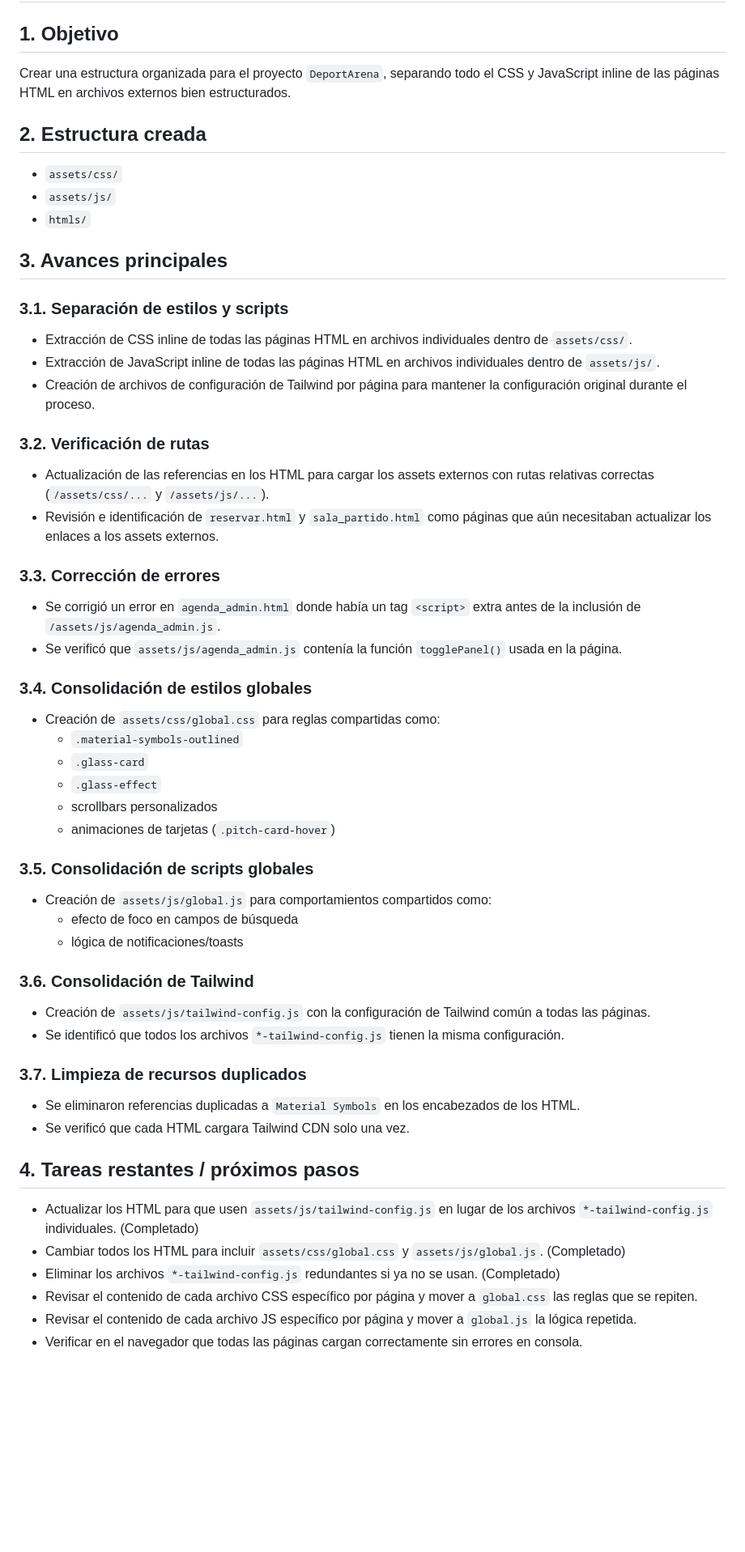
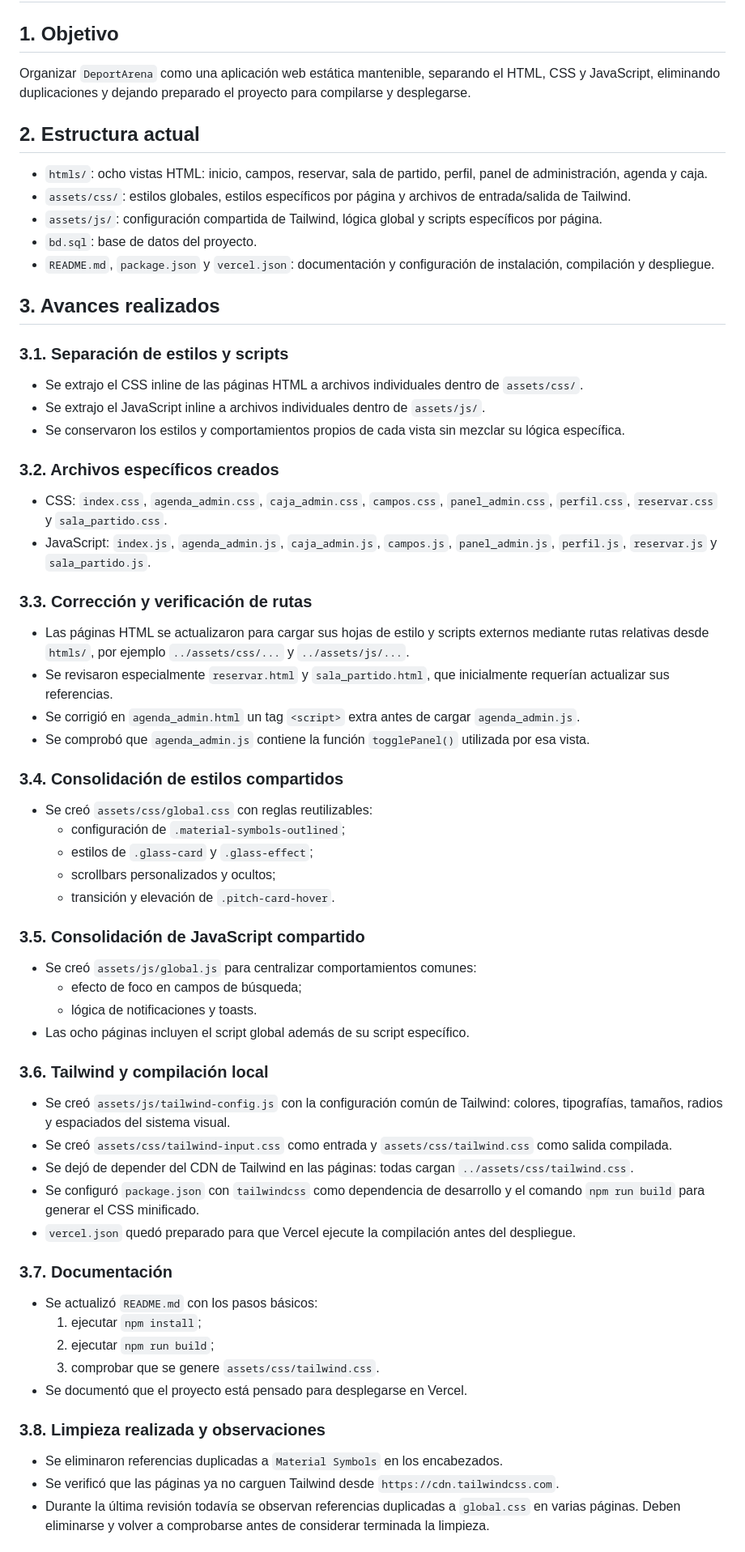
Before and after one commit to 2022110262dandan/DeportArena, a Markdown page: Diario.md, the part around one of its changes. Shown at 81% size. GitHub-like rendering; blank space fills up the shorter version.

Commit message:
Actualización de diario

```diff
--- a/Diario.md
+++ b/Diario.md
@@ -1,54 +1,61 @@
 # Diario del Proyecto
 
 ## 1. Objetivo
-Crear una estructura organizada para el proyecto `DeportArena`, separando todo el CSS y JavaScript inline de las páginas HTML en archivos externos bien estructurados.
+Organizar `DeportArena` como una aplicación web estática mantenible, separando el HTML, CSS y JavaScript, eliminando duplicaciones y dejando preparado el proyecto para compilarse y desplegarse.
 
-## 2. Estructura creada
-- `assets/css/`
-- `assets/js/`
-- `htmls/`
+## 2. Estructura actual
+- `htmls/`: ocho vistas HTML: inicio, campos, reservar, sala de partido, perfil, panel de administración, agenda y caja.
+- `assets/css/`: estilos globales, estilos específicos por página y archivos de entrada/salida de Tailwind.
+- `assets/js/`: configuración compartida de Tailwind, lógica global y scripts específicos por página.
+- `bd.sql`: base de datos del proyecto.
+- `README.md`, `package.json` y `vercel.json`: documentación y configuración de instalación, compilación y despliegue.
 
-## 3. Avances principales
+## 3. Avances realizados
 
 ### 3.1. Separación de estilos y scripts
-- Extracción de CSS inline de todas las páginas HTML en archivos individuales dentro de `assets/css/`.
-- Extracción de JavaScript inline de todas las páginas HTML en archivos individuales dentro de `assets/js/`.
-- Creación de archivos de configuración de Tailwind por página para mantener la configuración original durante el proceso.
+- Se extrajo el CSS inline de las páginas HTML a archivos individuales dentro de `assets/css/`.
+- Se extrajo el JavaScript inline a archivos individuales dentro de `assets/js/`.
+- Se conservaron los estilos y comportamientos propios de cada vista sin mezclar su lógica específica.
 
-### 3.2. Verificación de rutas
-- Actualización de las referencias en los HTML para cargar los assets externos con rutas relativas correctas (`/assets/css/...` y `/assets/js/...`).
-- Revisión e identificación de `reservar.html` y `sala_partido.html` como páginas que aún necesitaban actualizar los enlaces a los assets externos.
+### 3.2. Archivos específicos creados
+- CSS: `index.css`, `agenda_admin.css`, `caja_admin.css`, `campos.css`, `panel_admin.css`, `perfil.css`, `reservar.css` y `sala_partido.css`.
+- JavaScript: `index.js`, `agenda_admin.js`, `caja_admin.js`, `campos.js`, `panel_admin.js`, `perfil.js`, `reservar.js` y `sala_partido.js`.
 
-### 3.3. Corrección de errores
-- Se corrigió un error en `agenda_admin.html` donde había un tag `<script>` extra antes de la inclusión de `/assets/js/agenda_admin.js`.
-- Se verificó que `assets/js/agenda_admin.js` contenía la función `togglePanel()` usada en la página.
+### 3.3. Corrección y verificación de rutas
+- Las páginas HTML se actualizaron para cargar sus hojas de estilo y scripts externos mediante rutas relativas desde `htmls/`, por ejemplo `../assets/css/...` y `../assets/js/...`.
+- Se revisaron especialmente `reservar.html` y `sala_partido.html`, que inicialmente requerían actualizar sus referencias.
+- Se corrigió en `agenda_admin.html` un tag `<script>` extra antes de cargar `agenda_admin.js`.
+- Se comprobó que `agenda_admin.js` contiene la función `togglePanel()` utilizada por esa vista.
 
-### 3.4. Consolidación de estilos globales
-- Creación de `assets/css/global.css` para reglas compartidas como:
-  - `.material-symbols-outlined`
-  - `.glass-card`
-  - `.glass-effect`
-  - scrollbars personalizados
-  - animaciones de tarjetas (`.pitch-card-hover`)
+### 3.4. Consolidación de estilos compartidos
+- Se creó `assets/css/global.css` con reglas reutilizables:
+  - configuración de `.material-symbols-outlined`;
+  - estilos de `.glass-card` y `.glass-effect`;
+  - scrollbars personalizados y ocultos;
+  - transición y elevación de `.pitch-card-hover`.
 
-### 3.5. Consolidación de scripts globales
-- Creación de `assets/js/global.js` para comportamientos compartidos como:
-  - efecto de foco en campos de búsqueda
-  - lógica de notificaciones/toasts
+### 3.5. Consolidación de JavaScript compartido
+- Se creó `assets/js/global.js` para centralizar comportamientos comunes:
+  - efecto de foco en campos de búsqueda;
+  - lógica de notificaciones y toasts.
+- Las ocho páginas incluyen el script global además de su script específico.
 
-### 3.6. Consolidación de Tailwind
-- Creación de `assets/js/tailwind-config.js` con la configuración de Tailwind común a todas las páginas.
-- Se identificó que todos los archivos `*-tailwind-config.js` tienen la misma configuración.
+### 3.6. Tailwind y compilación local
+- Se creó `assets/js/tailwind-config.js` con la configuración común de Tailwind: colores, tipografías, tamaños, radios y espaciados del sistema visual.
+- Se creó `assets/css/tailwind-input.css` como entrada y `assets/css/tailwind.css` como salida compilada.
+- Se dejó de depender del CDN de Tailwind en las páginas: todas cargan `../assets/css/tailwind.css`.
+- Se configuró `package.json` con `tailwindcss` como dependencia de desarrollo y el comando `npm run build` para generar el CSS minificado.
+- `vercel.json` quedó preparado para que Vercel ejecute la compilación antes del despliegue.
 
-### 3.7. Limpieza de recursos duplicados
-- Se eliminaron referencias duplicadas a `Material Symbols` en los encabezados de los HTML.
-- Se verificó que cada HTML cargara Tailwind CDN solo una vez.
+### 3.7. Documentación
+- Se actualizó `README.md` con los pasos básicos:
+  1. ejecutar `npm install`;
+  2. ejecutar `npm run build`;
+  3. comprobar que se genere `assets/css/tailwind.css`.
+- Se documentó que el proyecto está pensado para desplegarse en Vercel.
 
-## 4. Tareas restantes / próximos pasos
-- Actualizar los HTML para que usen `assets/js/tailwind-config.js` en lugar de los archivos `*-tailwind-config.js` individuales. (Completado)
-- Cambiar todos los HTML para incluir `assets/css/global.css` y `assets/js/global.js`. (Completado)
-- Eliminar los archivos `*-tailwind-config.js` redundantes si ya no se usan. (Completado)
-- Revisar el contenido de cada archivo CSS específico por página y mover a `global.css` las reglas que se repiten.
-- Revisar el contenido de cada archivo JS específico por página y mover a `global.js` la lógica repetida.
-- Verificar en el navegador que todas las páginas cargan correctamente sin errores en consola.
+### 3.8. Limpieza realizada y observaciones
+- Se eliminaron referencias duplicadas a `Material Symbols` en los encabezados.
+- Se verificó que las páginas ya no carguen Tailwind desde `https://cdn.tailwindcss.com`.
+- Durante la última revisión todavía se observan referencias duplicadas a `global.css` en varias páginas. Deben eliminarse y volver a comprobarse antes de considerar terminada la limpieza.
 
```
Also changed, not shown: other parts of Diario.md (+26 -21 lines).
